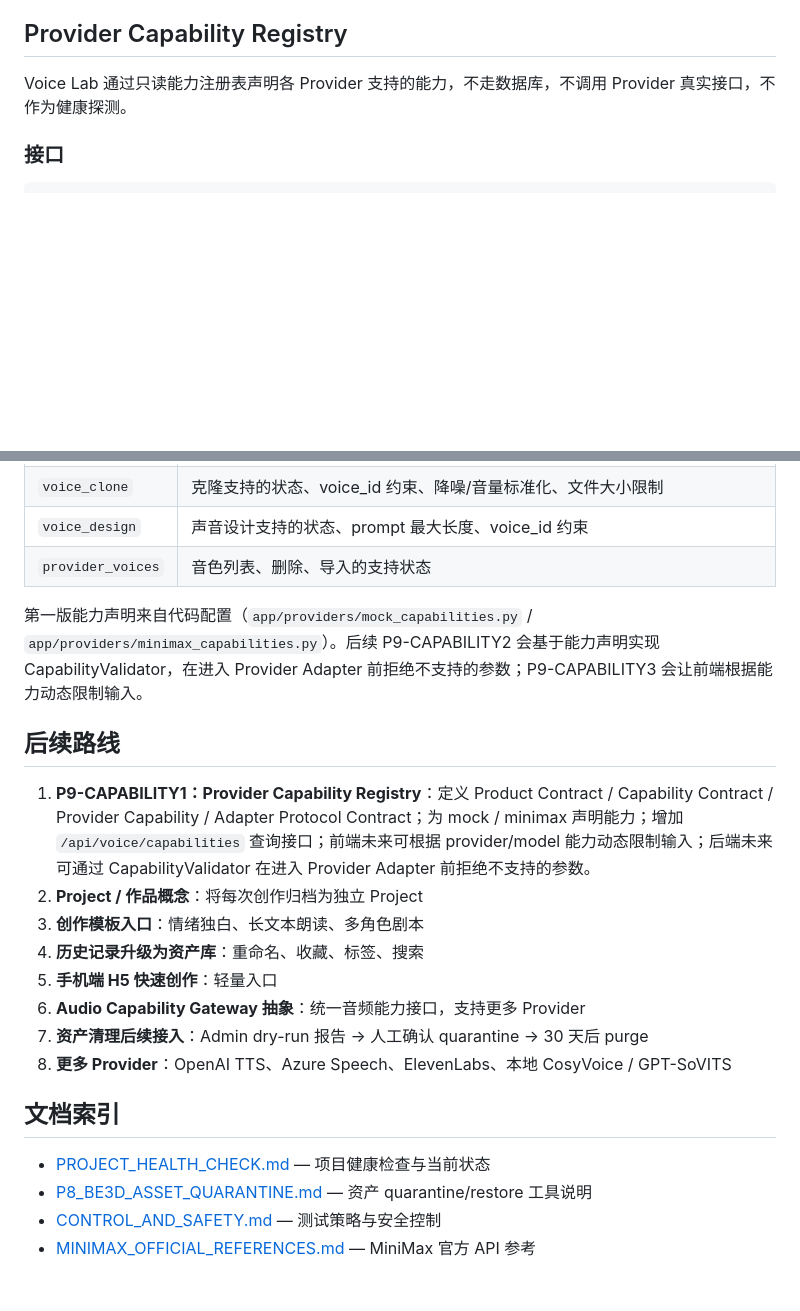
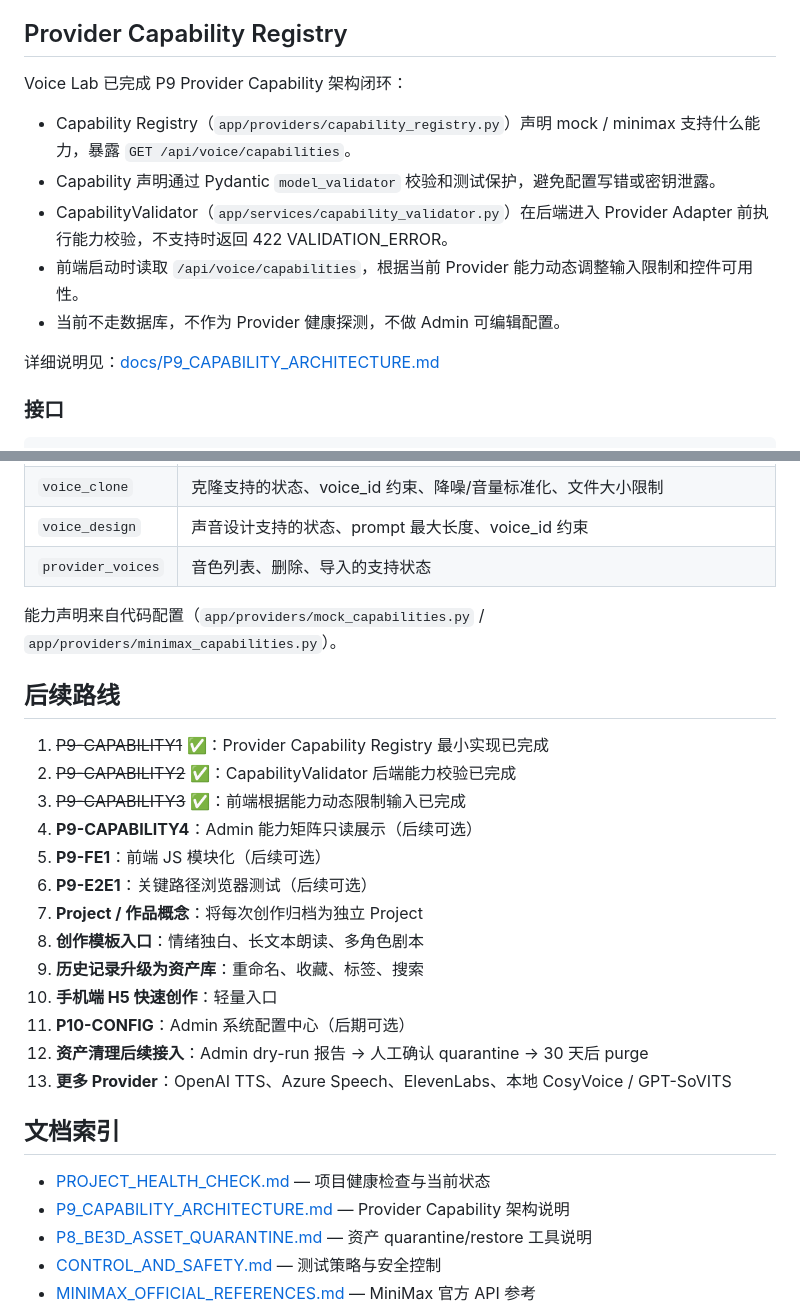
Before and after one commit to HLPJay/voice-lab, a Markdown page: README.md, 2 parts joined by grey strips. Rendered like a GitHub page; blank space fills up the shorter version.

Commit message:
p9-doc1 document capability architecture

```diff
--- a/README.md
+++ b/README.md
@@ -381,7 +381,15 @@ Voice Lab 当前已建立三层输入约束机制：
 
 ## Provider Capability Registry
 
-Voice Lab 通过只读能力注册表声明各 Provider 支持的能力，不走数据库，不调用 Provider 真实接口，不作为健康探测。
+Voice Lab 已完成 P9 Provider Capability 架构闭环：
+
+- Capability Registry（`app/providers/capability_registry.py`）声明 mock / minimax 支持什么能力，暴露 `GET /api/voice/capabilities`。
+- Capability 声明通过 Pydantic `model_validator` 校验和测试保护，避免配置写错或密钥泄露。
+- CapabilityValidator（`app/services/capability_validator.py`）在后端进入 Provider Adapter 前执行能力校验，不支持时返回 422 VALIDATION_ERROR。
+- 前端启动时读取 `/api/voice/capabilities`，根据当前 Provider 能力动态调整输入限制和控件可用性。
+- 当前不走数据库，不作为 Provider 健康探测，不做 Admin 可编辑配置。
+
+详细说明见：[docs/P9_CAPABILITY_ARCHITECTURE.md](docs/P9_CAPABILITY_ARCHITECTURE.md)
 
 ### 接口
 
@@ -401,22 +409,28 @@ GET /api/voice/capabilities?provider=minimax  # 返回指定 provider 能力
 | `voice_design` | 声音设计支持的状态、prompt 最大长度、voice_id 约束 |
 | `provider_voices` | 音色列表、删除、导入的支持状态 |
 
-第一版能力声明来自代码配置（`app/providers/mock_capabilities.py` / `app/providers/minimax_capabilities.py`）。后续 P9-CAPABILITY2 会基于能力声明实现 CapabilityValidator，在进入 Provider Adapter 前拒绝不支持的参数；P9-CAPABILITY3 会让前端根据能力动态限制输入。
+能力声明来自代码配置（`app/providers/mock_capabilities.py` / `app/providers/minimax_capabilities.py`）。
 
 ## 后续路线
 
-1. **P9-CAPABILITY1：Provider Capability Registry**：定义 Product Contract / Capability Contract / Provider Capability / Adapter Protocol Contract；为 mock / minimax 声明能力；增加 `/api/voice/capabilities` 查询接口；前端未来可根据 provider/model 能力动态限制输入；后端未来可通过 CapabilityValidator 在进入 Provider Adapter 前拒绝不支持的参数。
-2. **Project / 作品概念**：将每次创作归档为独立 Project
-2. **创作模板入口**：情绪独白、长文本朗读、多角色剧本
-3. **历史记录升级为资产库**：重命名、收藏、标签、搜索
-4. **手机端 H5 快速创作**：轻量入口
-5. **Audio Capability Gateway 抽象**：统一音频能力接口，支持更多 Provider
-6. **资产清理后续接入**：Admin dry-run 报告 → 人工确认 quarantine → 30 天后 purge
-7. **更多 Provider**：OpenAI TTS、Azure Speech、ElevenLabs、本地 CosyVoice / GPT-SoVITS
+1. ~~P9-CAPABILITY1~~ ✅：Provider Capability Registry 最小实现已完成
+2. ~~P9-CAPABILITY2~~ ✅：CapabilityValidator 后端能力校验已完成
+3. ~~P9-CAPABILITY3~~ ✅：前端根据能力动态限制输入已完成
+4. **P9-CAPABILITY4**：Admin 能力矩阵只读展示（后续可选）
+5. **P9-FE1**：前端 JS 模块化（后续可选）
+6. **P9-E2E1**：关键路径浏览器测试（后续可选）
+7. **Project / 作品概念**：将每次创作归档为独立 Project
+8. **创作模板入口**：情绪独白、长文本朗读、多角色剧本
+9. **历史记录升级为资产库**：重命名、收藏、标签、搜索
+10. **手机端 H5 快速创作**：轻量入口
+11. **P10-CONFIG**：Admin 系统配置中心（后期可选）
+12. **资产清理后续接入**：Admin dry-run 报告 → 人工确认 quarantine → 30 天后 purge
+13. **更多 Provider**：OpenAI TTS、Azure Speech、ElevenLabs、本地 CosyVoice / GPT-SoVITS
 
 ## 文档索引
 
 - [PROJECT_HEALTH_CHECK.md](docs/PROJECT_HEALTH_CHECK.md) — 项目健康检查与当前状态
+- [P9_CAPABILITY_ARCHITECTURE.md](docs/P9_CAPABILITY_ARCHITECTURE.md) — Provider Capability 架构说明
 - [P8_BE3D_ASSET_QUARANTINE.md](docs/P8_BE3D_ASSET_QUARANTINE.md) — 资产 quarantine/restore 工具说明
 - [CONTROL_AND_SAFETY.md](docs/CONTROL_AND_SAFETY.md) — 测试策略与安全控制
 - [MINIMAX_OFFICIAL_REFERENCES.md](docs/MINIMAX_OFFICIAL_REFERENCES.md) — MiniMax 官方 API 参考
```
Also changed, not shown: docs/P9_CAPABILITY_ARCHITECTURE.md (added, +207 -0 lines), docs/PROJECT_HEALTH_CHECK.md (+24 -1 lines).
